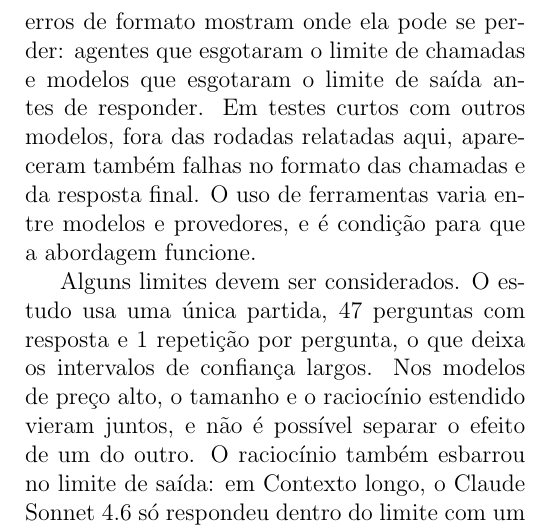
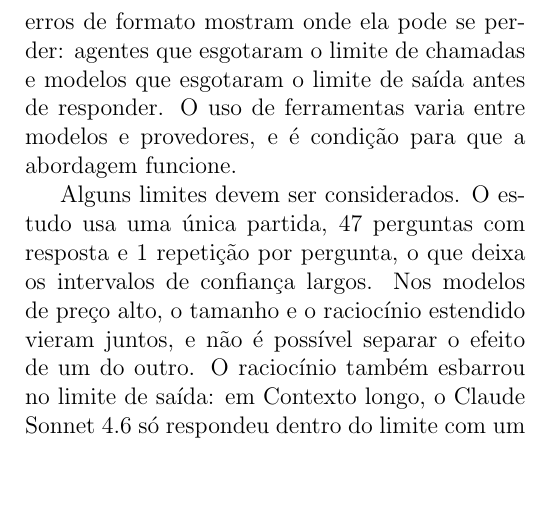
Before and after one commit to joaowinderfeldbussolotto/football-tactics-knowledge-graph, a LaTeX document (paper/main.tex, which reads paper/sections/05-resultados.tex): part of one column of page 8 of 9, cut so that both start at the same text, the shorter picture padded with empty space. Compiled offline with pdfLaTeX.

Commit message:
Discussion: drop the mention of the short screening runs
Co-Authored-By: Claude Opus 5.5 <noreply@anthropic.com>
Claude-Session: https://claude.ai/code/session_01GDzakjT7uBi84EBVr1ucvq

```diff
--- a/paper/sections/05-resultados.tex
+++ b/paper/sections/05-resultados.tex
@@ -129,9 +129,8 @@ forma de recuperação.
 
 Nada disso funciona se o modelo não souber chamar ferramentas. A vantagem de \armGraphTools{} supõe chamadas
 confiáveis, e os erros de formato mostram onde ela pode se perder: agentes que esgotaram o limite de chamadas e
-modelos que esgotaram o limite de saída antes de responder. Em testes curtos com outros modelos, fora das rodadas
-relatadas aqui, apareceram também falhas no formato das chamadas e da resposta final. O uso de ferramentas varia
-entre modelos e provedores, e é condição para que a abordagem funcione.
+modelos que esgotaram o limite de saída antes de responder. O uso de ferramentas varia entre modelos e
+provedores, e é condição para que a abordagem funcione.
 
 Alguns limites devem ser considerados. O estudo usa uma única partida, \nAnswerable{} perguntas com resposta e
 \nRepeats{} repetição por pergunta, o que deixa os intervalos de confiança largos. Nos modelos de preço alto, o
```
